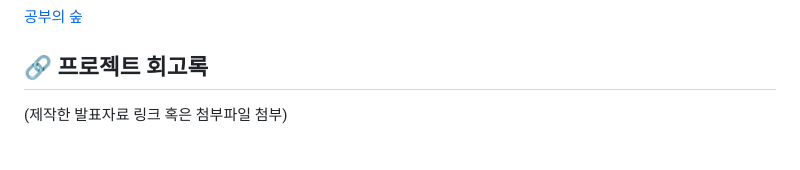
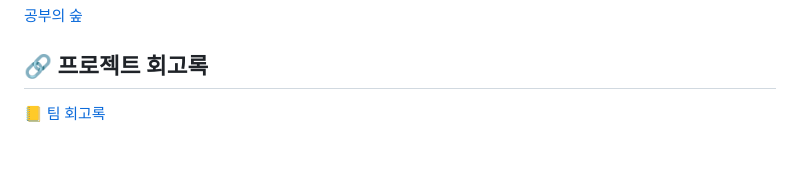
Before and after one commit to juyeongeun/1----2-, a Markdown page: README.md, the part around the change. Drawn GitHub-style.

```diff
--- a/README.md
+++ b/README.md
@@ -398,4 +398,4 @@ README.md
 
 ## 🔗 프로젝트 회고록
 
-(제작한 발표자료 링크 혹은 첨부파일 첨부)
+[📒 팀 회고록](https://arrow-season-125.notion.site/8812794a344e4e79887b9a7552116692)
```
